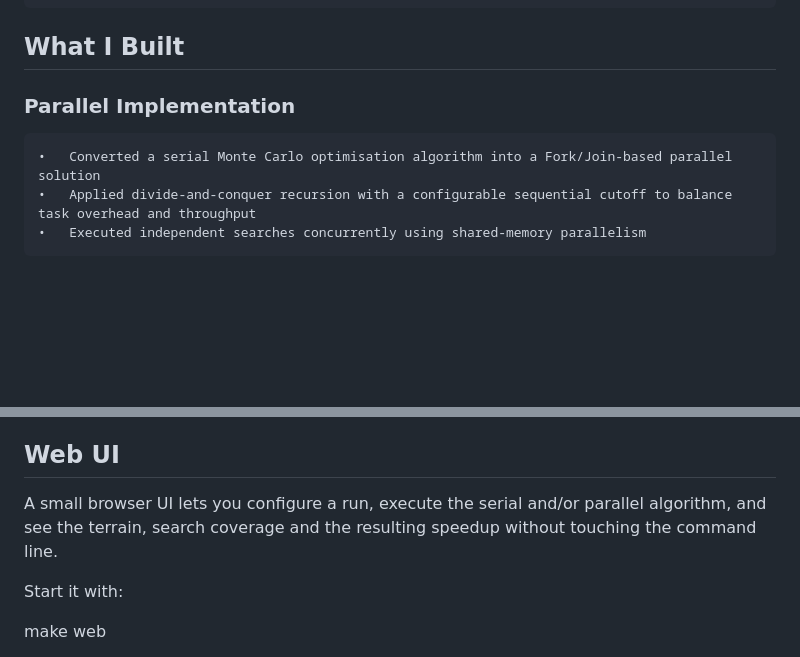
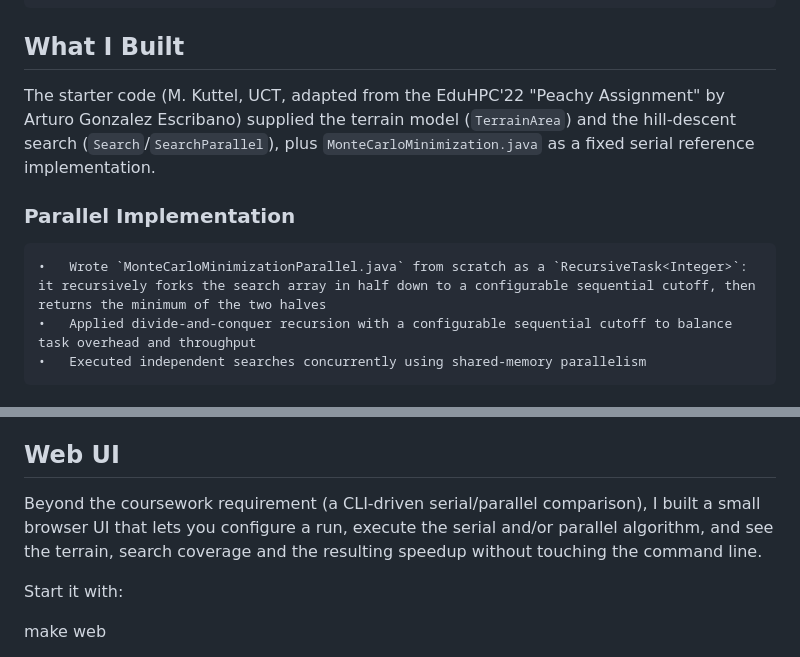
Before and after one commit to nonluthando/parallel-monte-carlo-optimization, a Markdown page: README.md, 2 parts joined by grey strips. GitHub-like rendering; blank space fills up the shorter version.

Commit message:
Clarify starter code vs. implemented contributions in README
Credits the provided terrain/search starter code and the serial
baseline, and names MonteCarloMinimizationParallel.java and the web UI
as the parts written from scratch.

Co-Authored-By: Claude Sonnet 5 <noreply@anthropic.com>
Claude-Session: https://claude.ai/code/session_017os2S2N1zvLisERbx7F8EC

```diff
--- a/README.md
+++ b/README.md
@@ -16,8 +16,13 @@ The project focuses on parallel algorithm design, correctness validation, and pe
 
 ## What I Built
 
+The starter code (M. Kuttel, UCT, adapted from the EduHPC'22 "Peachy
+Assignment" by Arturo Gonzalez Escribano) supplied the terrain model
+(`TerrainArea`) and the hill-descent search (`Search`/`SearchParallel`), plus
+`MonteCarloMinimization.java` as a fixed serial reference implementation.
+
 ### Parallel Implementation
-	•	Converted a serial Monte Carlo optimisation algorithm into a Fork/Join-based parallel solution
+	•	Wrote `MonteCarloMinimizationParallel.java` from scratch as a `RecursiveTask<Integer>`: it recursively forks the search array in half down to a configurable sequential cutoff, then returns the minimum of the two halves
 	•	Applied divide-and-conquer recursion with a configurable sequential cutoff to balance task overhead and throughput
 	•	Executed independent searches concurrently using shared-memory parallelism
 
@@ -77,9 +82,10 @@ java -cp bin MonteCarloMini.MonteCarloMinimization <rows> <cols> <xmin> <xmax> <
 
 ## Web UI
 
-A small browser UI lets you configure a run, execute the serial and/or parallel
-algorithm, and see the terrain, search coverage and the resulting speedup
-without touching the command line.
+Beyond the coursework requirement (a CLI-driven serial/parallel comparison), I
+built a small browser UI that lets you configure a run, execute the serial
+and/or parallel algorithm, and see the terrain, search coverage and the
+resulting speedup without touching the command line.
 
 Start it with:
 
```
